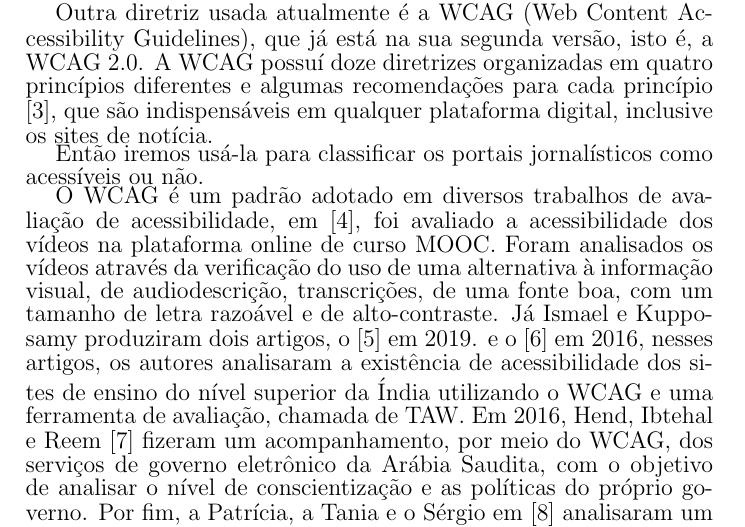
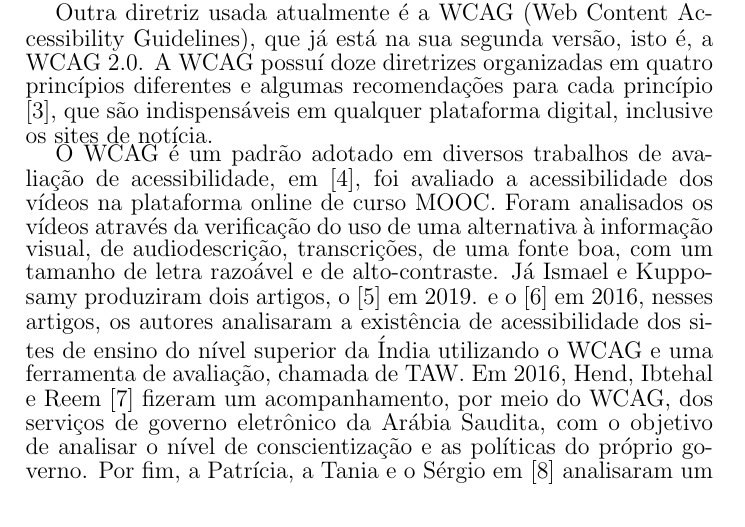
Before and after one commit to thiagomagalha2000/Trabalho-de-Conclusao-de-Curso, a LaTeX thesis (TCC.tex): part of page 4 of 10, cut so that both start at the same text. Compiled offline with pdfLaTeX.

Commit message:
Especificação dos objetivos

```diff
--- a/TCC.tex
+++ b/TCC.tex
@@ -66,8 +66,6 @@ Estamos vivendo em uma época em que a tecnologia tem avançado bastante, isso
 Um das categorias de sites que será analisado a acessibilidade serão os sites de notícia, onde a procura de informação tem sido constante. Porém essas plataformas digitais precisam alcançar todos os usuários, inclusive os PCDs(pessoas com deficiência). A avaliação de acessibilidade pode ser realizada por meio de diretrizes propostas por instituições e governos. Por exemplo, a eMAG é uma diretriz proposta pelo governo brasileiro em 2004, utilizada por algumas plataformas digitais nacionais [2].
 
 Outra diretriz usada atualmente é a WCAG (Web Content Accessibility Guidelines), que já está na sua segunda versão, isto é, a WCAG 2.0. A WCAG possuí doze diretrizes organizadas em quatro princípios diferentes e algumas recomendações para cada princípio [3], que são indispensáveis em qualquer plataforma digital, inclusive os sites de notícia.
-
-Então iremos usá-la para classificar os portais jornalísticos como acessíveis ou não.
 
 O WCAG é um padrão adotado em diversos trabalhos de avaliação de acessibilidade, em [4], foi avaliado a acessibilidade dos vídeos na plataforma online de curso MOOC. Foram analisados os vídeos através da verificação do uso de uma alternativa à informação visual, de audiodescrição, transcrições, de uma fonte boa, com um tamanho de letra razoável e de alto-contraste. Já Ismael e Kupposamy produziram dois artigos, o [5] em 2019. e o [6] em 2016, nesses artigos, os autores analisaram a existência de acessibilidade dos sites de ensino do nível superior da Índia utilizando o WCAG e uma ferramenta de avaliação, chamada de TAW. Em 2016, Hend, Ibtehal e Reem [7] fizeram um acompanhamento, por meio do WCAG, dos serviços de governo eletrônico da Arábia Saudita, com o objetivo de analisar o nível de conscientização e as políticas do próprio governo. Por fim, a Patrícia, a Tania e o Sérgio em [8] analisaram um método heurístico existente para investigar o nível de acessibilidade de 40 sites em relação aos usuários com baixa visão juntamente com a diretriz WCAG 2.1, o método utilizado foi proposto por Brajnik.
 
```
Also changed, not shown: TCC.pdf, 2 other files.
